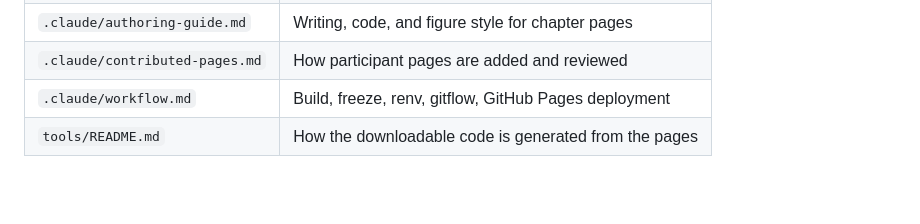
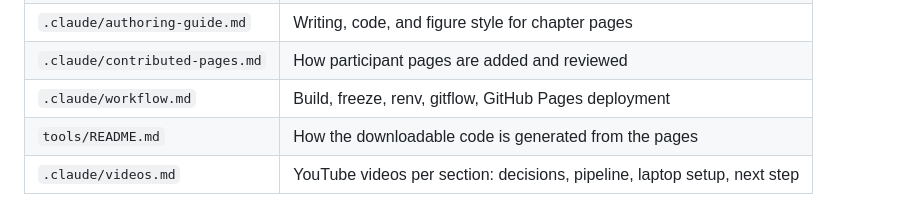
Before and after one commit to hi-digital-ml-ai/ml-basic, a Markdown page: CLAUDE.md, the part around the change. GitHub-like rendering; blank space fills up the shorter version.

```diff
--- a/CLAUDE.md
+++ b/CLAUDE.md
@@ -79,3 +79,4 @@ gitflow: `main` (published site), `develop` (integration), `feature/*`, `release
 | `.claude/contributed-pages.md` | How participant pages are added and reviewed |
 | `.claude/workflow.md` | Build, freeze, renv, gitflow, GitHub Pages deployment |
 | `tools/README.md` | How the downloadable code is generated from the pages |
+| `.claude/videos.md` | YouTube videos per section: decisions, pipeline, laptop setup, next step |
```
Also changed, not shown: .claude/videos.md (added, +213 -0 lines).
